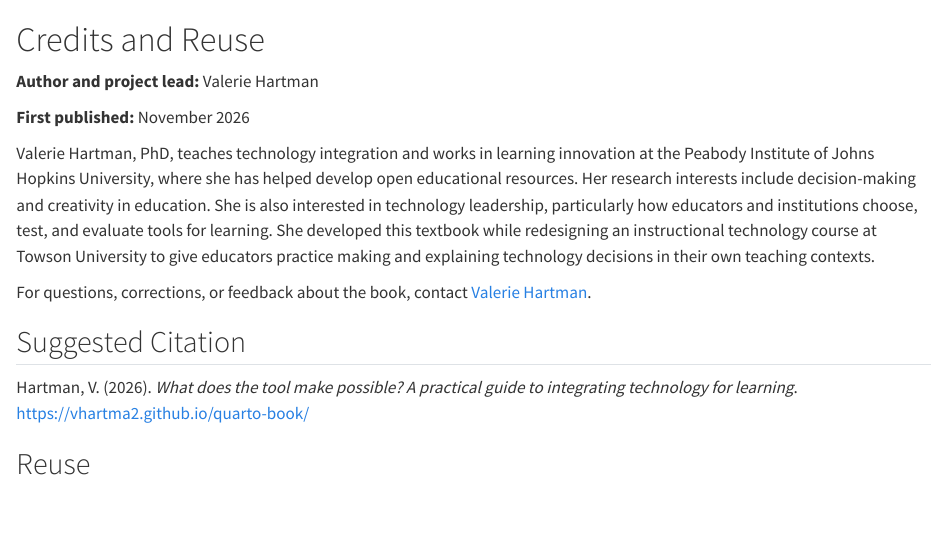
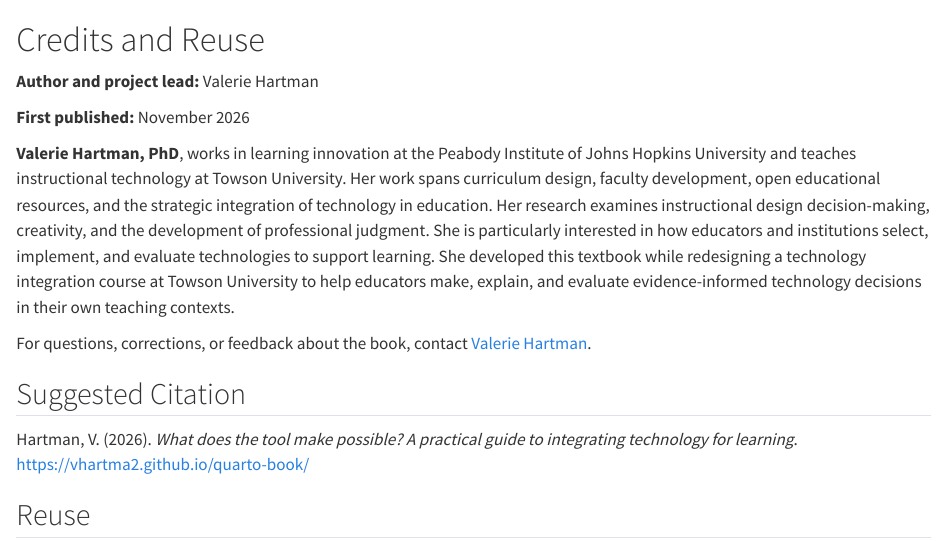
Before and after one commit to vhartma2/technology-integration, a Quarto document (credits-and-reuse.qmd): the page in a window 1100 px wide, from its top. Rendered offline with R 4.5, knitr and Pandoc in place of Quarto, with nearby package versions.

Commit message:
Expand professional bio

```diff
--- a/credits-and-reuse.qmd
+++ b/credits-and-reuse.qmd
@@ -4,7 +4,7 @@
 
 **First published:** November 2026
 
-Valerie Hartman, PhD, teaches technology integration and works in learning innovation at the Peabody Institute of Johns Hopkins University, where she has helped develop open educational resources. Her research interests include decision-making and creativity in education. She is also interested in technology leadership, particularly how educators and institutions choose, test, and evaluate tools for learning. She developed this textbook while redesigning an instructional technology course at Towson University to give educators practice making and explaining technology decisions in their own teaching contexts.
+**Valerie Hartman, PhD**, works in learning innovation at the Peabody Institute of Johns Hopkins University and teaches instructional technology at Towson University. Her work spans curriculum design, faculty development, open educational resources, and the strategic integration of technology in education. Her research examines instructional design decision-making, creativity, and the development of professional judgment. She is particularly interested in how educators and institutions select, implement, and evaluate technologies to support learning. She developed this textbook while redesigning a technology integration course at Towson University to help educators make, explain, and evaluate evidence-informed technology decisions in their own teaching contexts.
 
 For questions, corrections, or feedback about the book, contact [Valerie Hartman](mailto:vhartman@jhu.edu).
 
```
